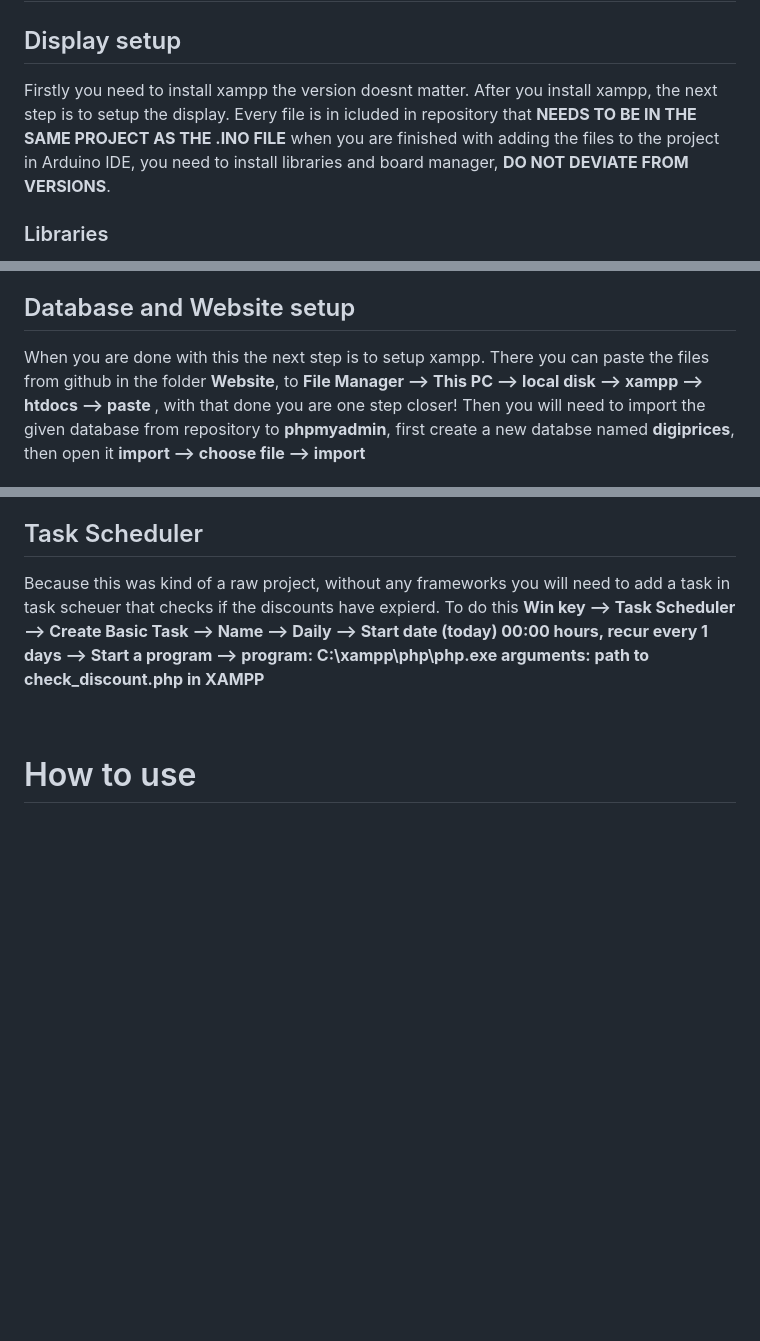
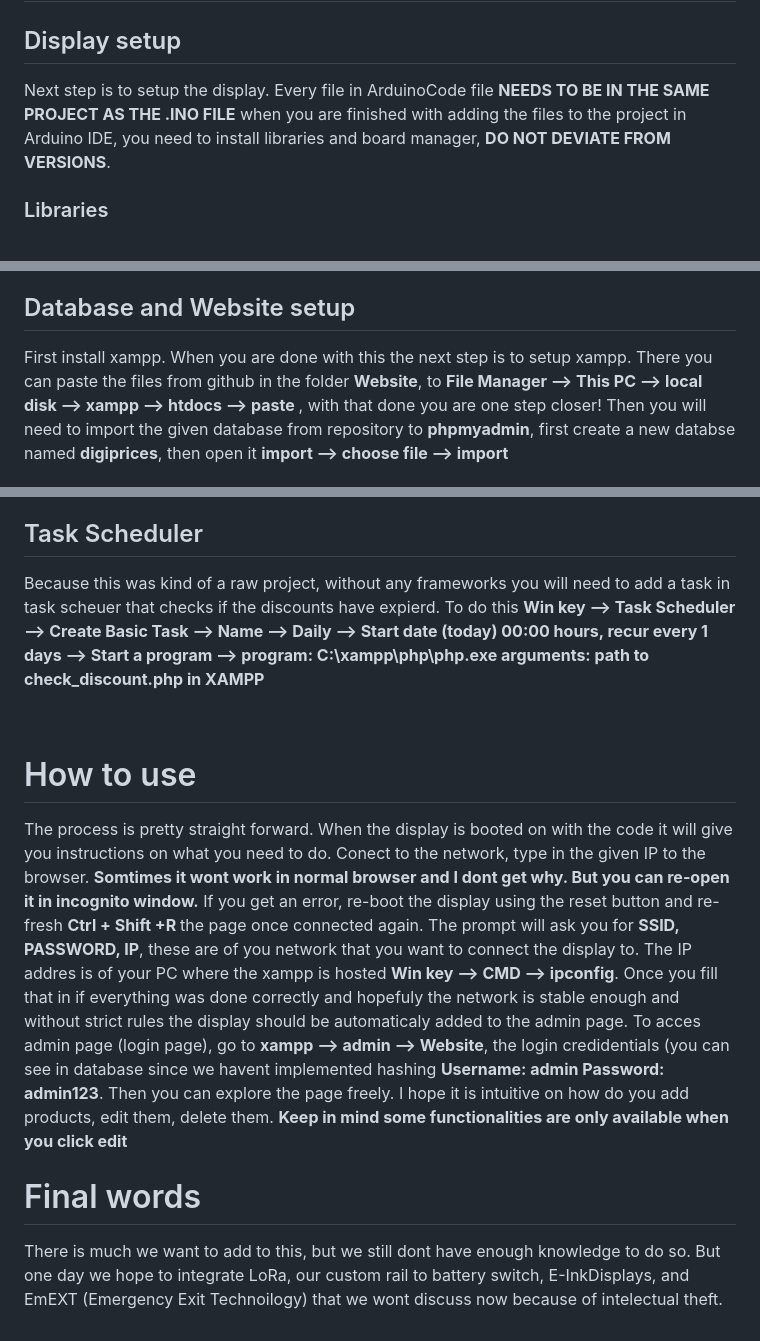
Before and after one commit to B4CKDOO9/DigiPrices, a Markdown page: README.md, 3 parts joined by grey strips. Rendered like a GitHub page; blank space fills up the shorter version.

Commit message:
Revise README for clarity and additional information
Updated installation instructions and added final words section.

```diff
--- a/README.md
+++ b/README.md
@@ -13,8 +13,7 @@ the future I have many more inovations that I would like to add to this display,
   <br>
 # Instalation
 ## Display setup
-Firstly you need to install xampp the version doesnt matter. After you install xampp, the next step is to setup the display. Every file is in icluded in repository that
-**NEEDS TO BE IN THE SAME PROJECT AS THE .INO FILE** when you are finished with adding the files to the project in Arduino IDE, you need to install libraries and board manager,
+Next step is to setup the display. Every file in ArduinoCode file **NEEDS TO BE IN THE SAME PROJECT AS THE .INO FILE** when you are finished with adding the files to the project in Arduino IDE, you need to install libraries and board manager,
 **DO NOT DEVIATE FROM VERSIONS**.
 <br>
 ### Libraries
@@ -34,7 +33,7 @@ Firstly you need to install xampp the version doesnt matter. After you install x
 <p>When you have finished with the display flash it <b style="color:red;">BEWARE OF LINE 652 in arduino ino file check the path in the xampp</b></p>
 
 ## Database and Website setup
-<p>When you are done with this the next step is to setup xampp. There you can paste the files from github in the folder <b>Website</b>, to <b>File Manager --> This PC -->
+<p>First install xampp. When you are done with this the next step is to setup xampp. There you can paste the files from github in the folder <b>Website</b>, to <b>File Manager --> This PC -->
 local disk --> xampp --> htdocs --> paste </b>, with that done you are one step closer! Then you will need to import the given database from repository to <b>phpmyadmin</b>,
 first create a new databse named <b>digiprices</b>, then open it <b>import --> choose file --> import </b></p>
 
@@ -49,3 +48,7 @@ netsh advfirewall firewall add rule name="XAMPP Apache" dir=in action=allow prog
 <br>
 
 # How to use
+<p>The process is pretty straight forward. When the display is booted on with the code it will give you instructions on what you need to do. Conect to the network, type in the given IP to the browser. <b>Somtimes it wont work in normal browser and I dont get why. But you can re-open it in incognito window.</b> If you get an error, re-boot the display using the reset button and re-fresh <b>Ctrl + Shift +R </b> the page once connected again. The prompt will ask you for <b>SSID, PASSWORD, IP</b>, these are of you network that you want to connect the display to. The IP addres is of your PC where the xampp is hosted <b>Win key --> CMD --> ipconfig</b>. Once you fill that in if everything was done correctly and hopefuly the network is stable enough and without strict rules the display should be automaticaly added to the admin page. To acces admin page (login page), go to <b>xampp --> admin --> Website</b>, the login credidentials (you can see in database since we havent implemented hashing <b>Username: admin Password: admin123</b>. Then you can explore the page freely. I hope it is intuitive on how do you add products, edit them, delete them. <b>Keep in mind some functionalities are only available when you click edit</b></p>
+
+# Final words
+There is much we want to add to this, but we still dont have enough knowledge to do so. But one day we hope to integrate LoRa, our custom rail to battery switch, E-InkDisplays, and  EmEXT (Emergency Exit Technoilogy) that we wont discuss now because of intelectual theft.
```
